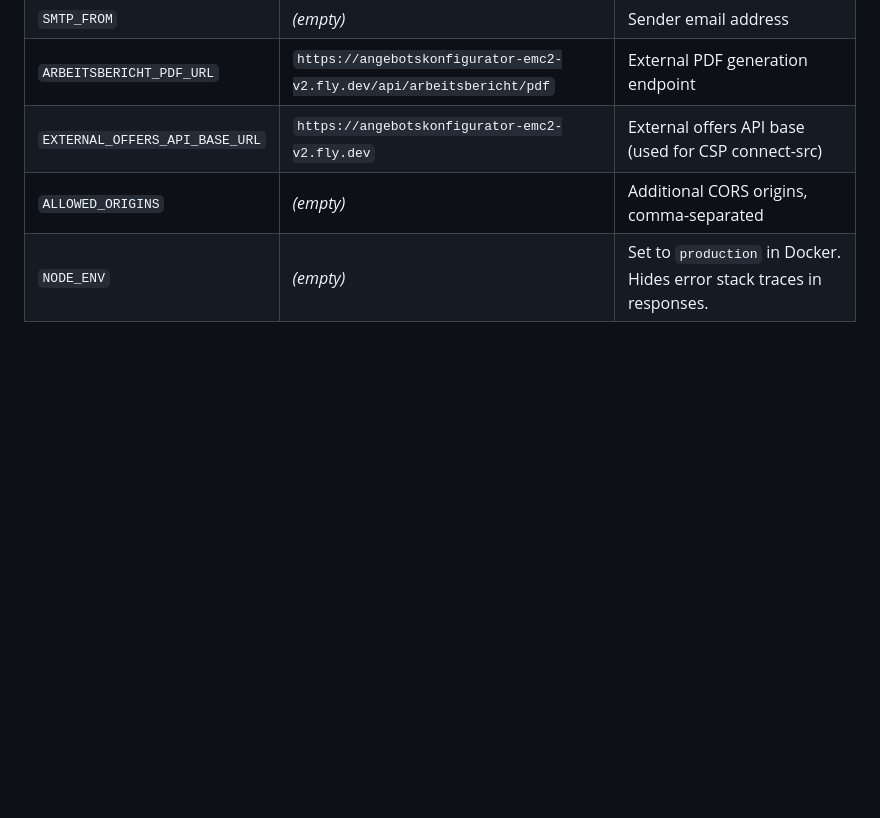
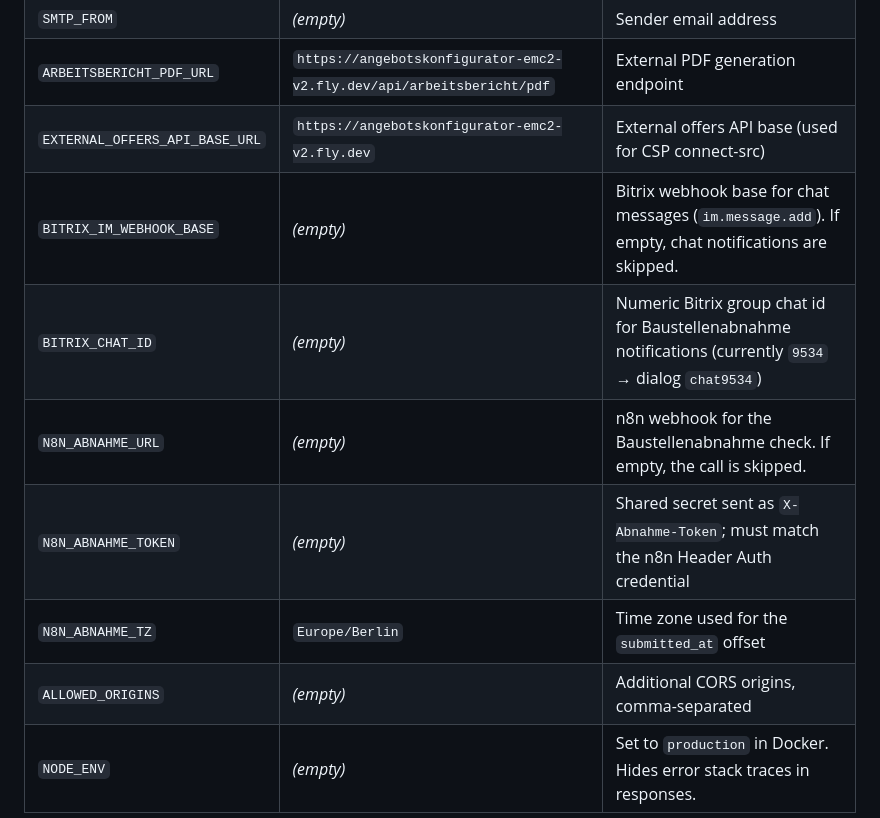
Before and after one commit to it-emc2/bau-formular, a Markdown page: docs/08-environment-and-deployment.md, the part around the change. GitHub-like rendering; blank space fills up the shorter version.

```diff
--- a/docs/08-environment-and-deployment.md
+++ b/docs/08-environment-and-deployment.md
@@ -26,6 +26,11 @@ The application uses `dotenv` to load environment variables from a `.env` file i
 | `SMTP_FROM` | _(empty)_ | Sender email address |
 | `ARBEITSBERICHT_PDF_URL` | `https://angebotskonfigurator-emc2-v2.fly.dev/api/arbeitsbericht/pdf` | External PDF generation endpoint |
 | `EXTERNAL_OFFERS_API_BASE_URL` | `https://angebotskonfigurator-emc2-v2.fly.dev` | External offers API base (used for CSP connect-src) |
+| `BITRIX_IM_WEBHOOK_BASE` | _(empty)_ | Bitrix webhook base for chat messages (`im.message.add`). If empty, chat notifications are skipped. |
+| `BITRIX_CHAT_ID` | _(empty)_ | Numeric Bitrix group chat id for Baustellenabnahme notifications (currently `9534` → dialog `chat9534`) |
+| `N8N_ABNAHME_URL` | _(empty)_ | n8n webhook for the Baustellenabnahme check. If empty, the call is skipped. |
+| `N8N_ABNAHME_TOKEN` | _(empty)_ | Shared secret sent as `X-Abnahme-Token`; must match the n8n Header Auth credential |
+| `N8N_ABNAHME_TZ` | `Europe/Berlin` | Time zone used for the `submitted_at` offset |
 | `ALLOWED_ORIGINS` | _(empty)_ | Additional CORS origins, comma-separated |
 | `NODE_ENV` | _(empty)_ | Set to `production` in Docker. Hides error stack traces in responses. |
 
```
Also changed, not shown: CLAUDE.md (+2 -1 lines), docs/05-bitrix-integration.md (+24 -0 lines).
